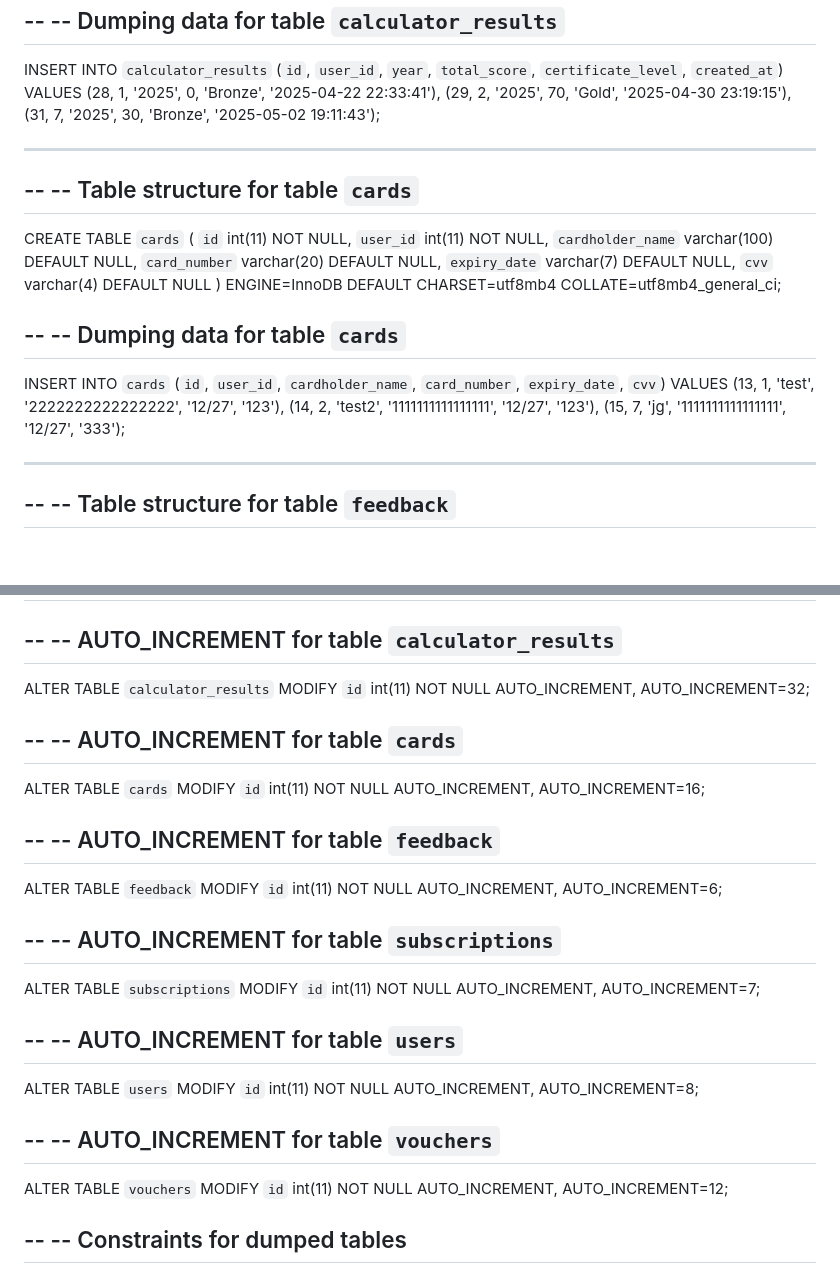
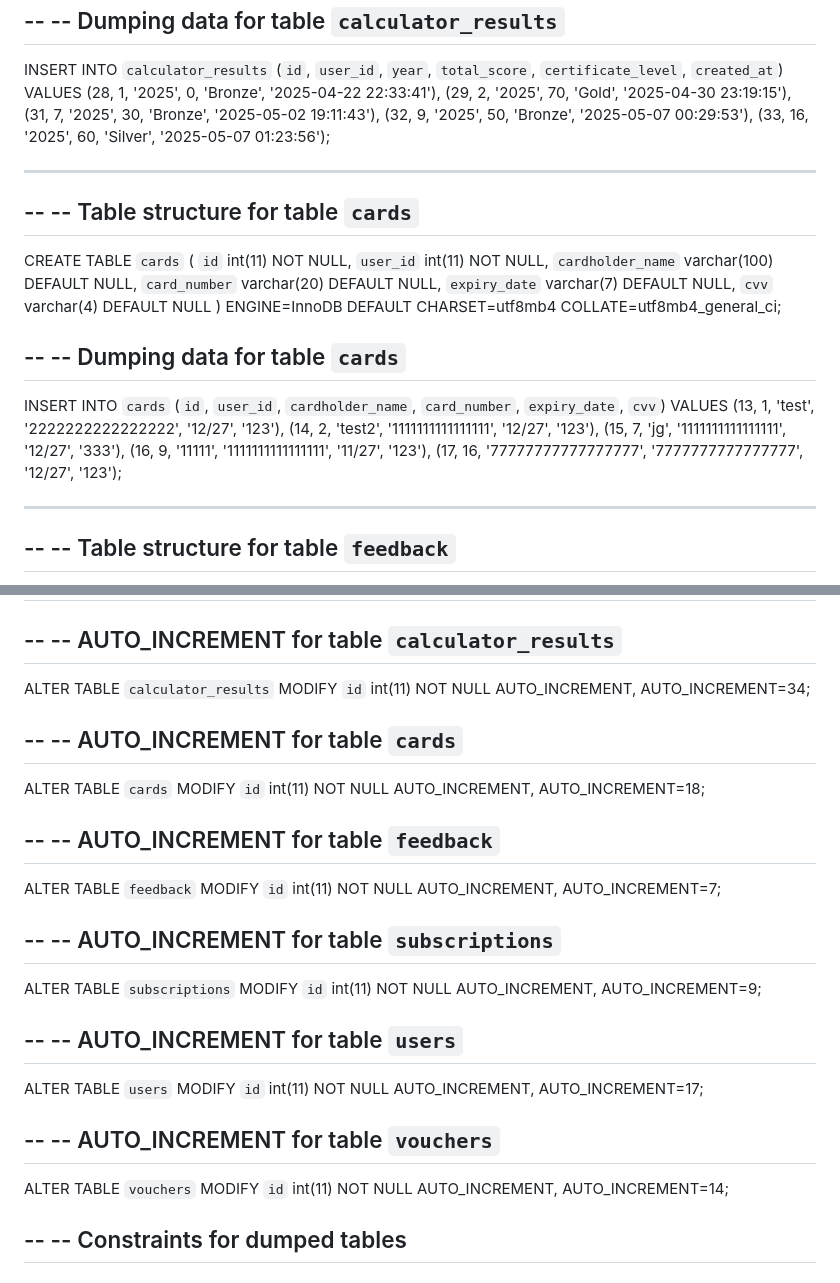
Before and after one commit to JamieHyndman/sustainenergy, a Markdown page: README.md, 2 parts joined by grey strips. GitHub-like rendering; blank space fills up the shorter version.

```diff
--- a/README.md
+++ b/README.md
@@ -119,7 +119,9 @@ CREATE TABLE `calculator_results` (
 INSERT INTO `calculator_results` (`id`, `user_id`, `year`, `total_score`, `certificate_level`, `created_at`) VALUES
 (28, 1, '2025', 0, 'Bronze', '2025-04-22 22:33:41'),
 (29, 2, '2025', 70, 'Gold', '2025-04-30 23:19:15'),
-(31, 7, '2025', 30, 'Bronze', '2025-05-02 19:11:43');
+(31, 7, '2025', 30, 'Bronze', '2025-05-02 19:11:43'),
+(32, 9, '2025', 50, 'Bronze', '2025-05-07 00:29:53'),
+(33, 16, '2025', 60, 'Silver', '2025-05-07 01:23:56');
 
 -- --------------------------------------------------------
 
@@ -143,7 +145,9 @@ CREATE TABLE `cards` (
 INSERT INTO `cards` (`id`, `user_id`, `cardholder_name`, `card_number`, `expiry_date`, `cvv`) VALUES
 (13, 1, 'test', '2222222222222222', '12/27', '123'),
 (14, 2, 'test2', '1111111111111111', '12/27', '123'),
-(15, 7, 'jg', '1111111111111111', '12/27', '333');
+(15, 7, 'jg', '1111111111111111', '12/27', '333'),
+(16, 9, '11111', '1111111111111111', '11/27', '123'),
+(17, 16, '77777777777777777', '7777777777777777', '12/27', '123');
 
 -- --------------------------------------------------------
 
@@ -311,37 +329,37 @@ ALTER TABLE `vouchers`
 -- AUTO_INCREMENT for table `calculator_results`
 --
 ALTER TABLE `calculator_results`
-  MODIFY `id` int(11) NOT NULL AUTO_INCREMENT, AUTO_INCREMENT=32;
+  MODIFY `id` int(11) NOT NULL AUTO_INCREMENT, AUTO_INCREMENT=34;
 
 --
 -- AUTO_INCREMENT for table `cards`
 --
 ALTER TABLE `cards`
-  MODIFY `id` int(11) NOT NULL AUTO_INCREMENT, AUTO_INCREMENT=16;
+  MODIFY `id` int(11) NOT NULL AUTO_INCREMENT, AUTO_INCREMENT=18;
 
 --
 -- AUTO_INCREMENT for table `feedback`
 --
 ALTER TABLE `feedback`
-  MODIFY `id` int(11) NOT NULL AUTO_INCREMENT, AUTO_INCREMENT=6;
+  MODIFY `id` int(11) NOT NULL AUTO_INCREMENT, AUTO_INCREMENT=7;
 
 --
 -- AUTO_INCREMENT for table `subscriptions`
 --
 ALTER TABLE `subscriptions`
-  MODIFY `id` int(11) NOT NULL AUTO_INCREMENT, AUTO_INCREMENT=7;
+  MODIFY `id` int(11) NOT NULL AUTO_INCREMENT, AUTO_INCREMENT=9;
 
 --
 -- AUTO_INCREMENT for table `users`
 --
 ALTER TABLE `users`
-  MODIFY `id` int(11) NOT NULL AUTO_INCREMENT, AUTO_INCREMENT=8;
+  MODIFY `id` int(11) NOT NULL AUTO_INCREMENT, AUTO_INCREMENT=17;
 
 --
 -- AUTO_INCREMENT for table `vouchers`
 --
 ALTER TABLE `vouchers`
-  MODIFY `id` int(11) NOT NULL AUTO_INCREMENT, AUTO_INCREMENT=12;
+  MODIFY `id` int(11) NOT NULL AUTO_INCREMENT, AUTO_INCREMENT=14;
 
 --
 -- Constraints for dumped tables
```
Also changed, not shown: other parts of README.md (+26 -12 lines).
